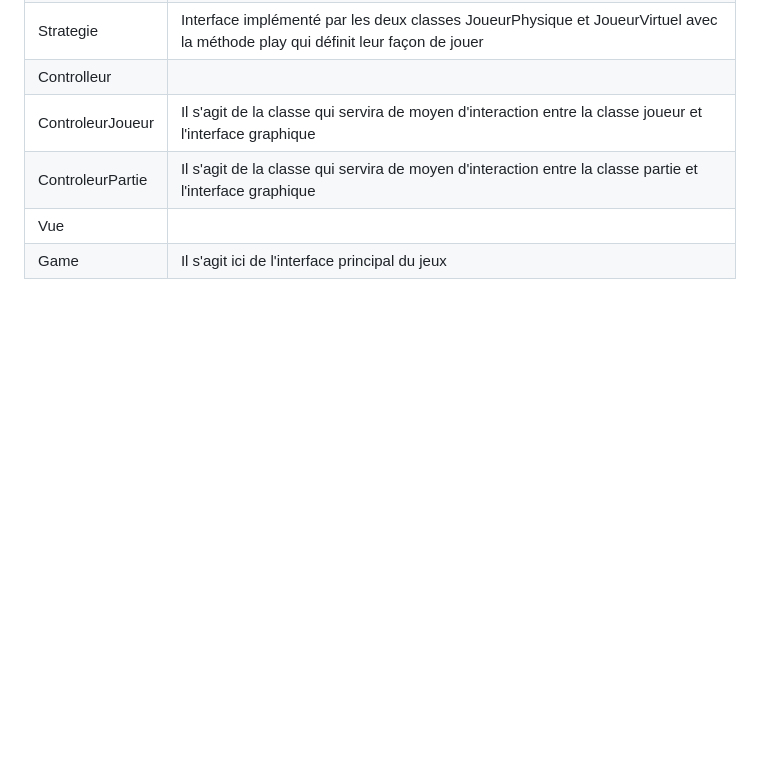
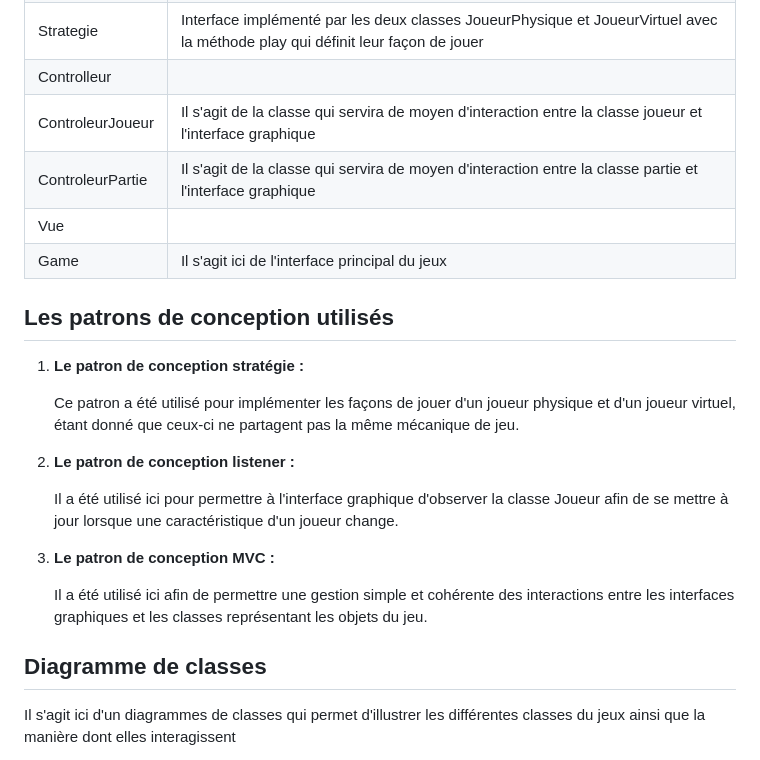
Before and after one commit to Briandiffo/Karmaka-Card-game, a Markdown page: README.md, the part around the change printed below. Drawn GitHub-style; blank space fills up the shorter version.

Commit message:
Update README.md
diagramme

```diff
--- a/README.md
+++ b/README.md
@@ -83,3 +83,17 @@
     <td>Il s'agit ici de l'interface principal du jeux</td>
   </tr>
 </table>
+
+
+<h2>Les patrons de conception utilisés</h2>
+
+<ol>
+  <li><b>Le patron de conception stratégie :</b> <br><p>Ce patron a été utilisé pour implémenter les façons de jouer d'un joueur physique et d'un joueur virtuel, étant donné que ceux-ci ne partagent pas la même mécanique de jeu.</p></li>
+  <li><b>Le patron de conception listener :</b> <br> <p>Il a été utilisé ici pour permettre à l'interface graphique d'observer la classe Joueur afin de se mettre à jour lorsque une caractéristique d'un joueur change.</p></li>
+  <li><b>Le patron de conception MVC :</b> <br> <p>Il a été utilisé ici afin de permettre une gestion simple et cohérente des interactions entre les interfaces graphiques et les classes représentant les objets du jeu.</p></li>
+</ol>
+
+
+<h2> Diagramme de classes</h2>
+<p>Il s'agit ici d'un diagrammes de classes qui permet d'illustrer les différentes classes du jeux ainsi que la manière dont elles interagissent </p>
+
```
Also changed, not shown: other parts of README.md (+1 -0 lines).
